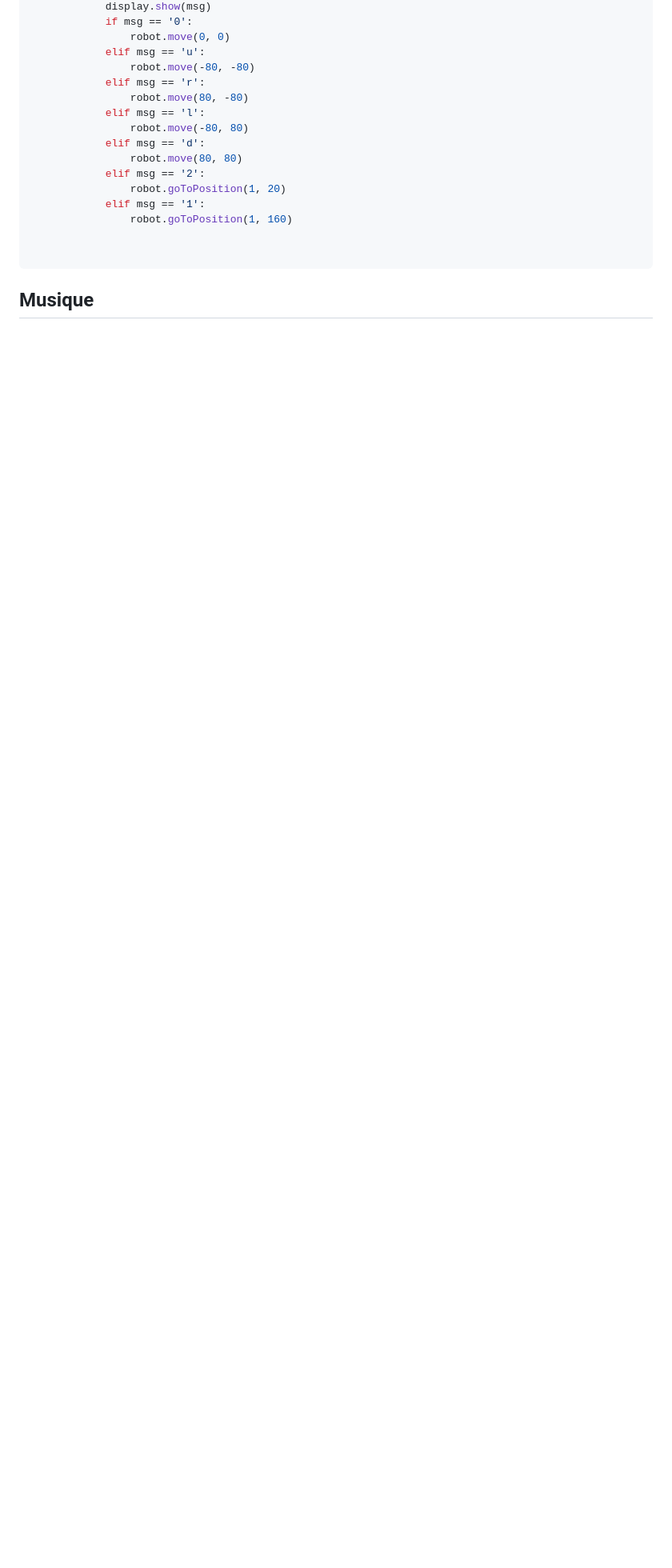
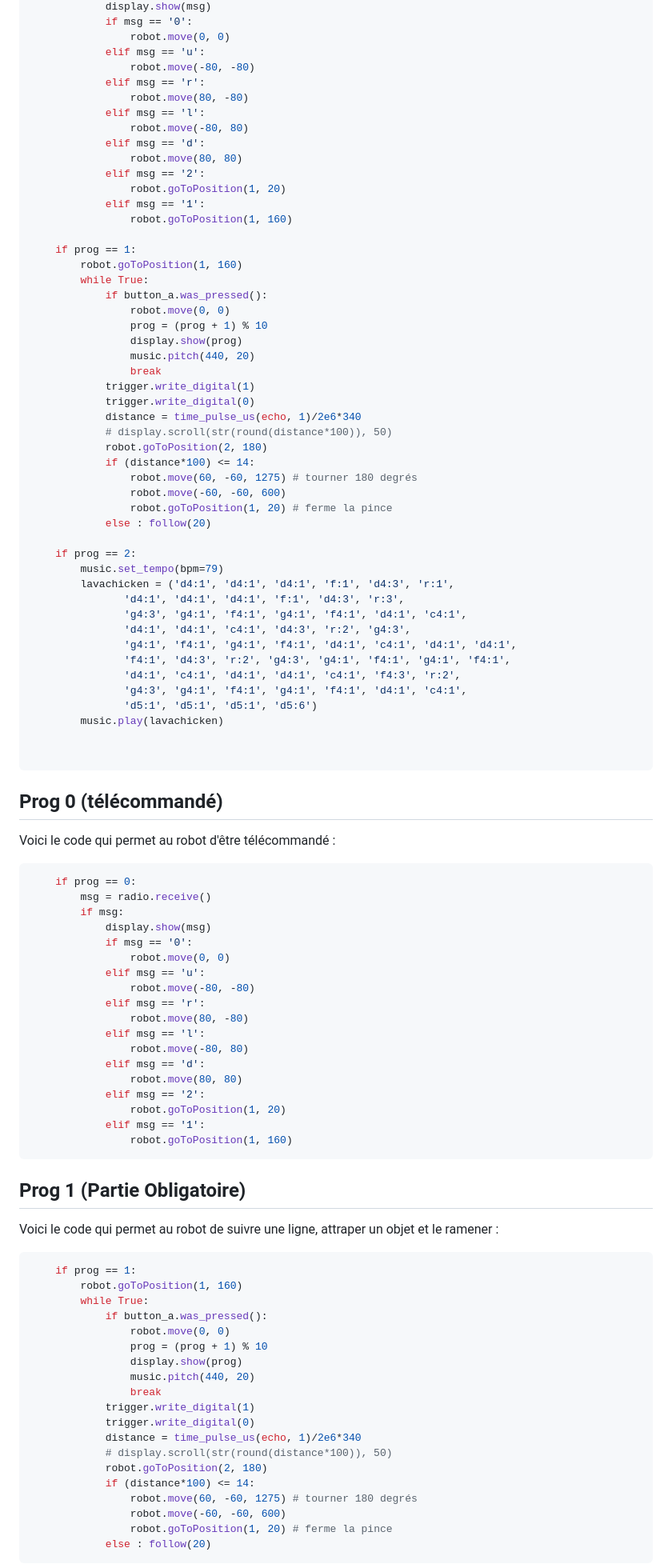
Before and after one commit to Olivier4508/oc25_olivier, a Markdown page: 1_robotique/README.md, the part around the change printed below. Shown: that part at 80% size. Rendered like a GitHub page; blank space fills up the shorter version.

````diff
--- a/1_robotique/README.md
+++ b/1_robotique/README.md
@@ -135,7 +98,90 @@ while True:
             elif msg == '1':
                 robot.goToPosition(1, 160)
 
+    if prog == 1:
+        robot.goToPosition(1, 160)
+        while True:
+            if button_a.was_pressed():
+                robot.move(0, 0)
+                prog = (prog + 1) % 10
+                display.show(prog)
+                music.pitch(440, 20)
+                break
+            trigger.write_digital(1)
+            trigger.write_digital(0)
+            distance = time_pulse_us(echo, 1)/2e6*340
+            # display.scroll(str(round(distance*100)), 50)
+            robot.goToPosition(2, 180)
+            if (distance*100) <= 14:
+                robot.move(60, -60, 1275) # tourner 180 degrés
+                robot.move(-60, -60, 600)
+                robot.goToPosition(1, 20) # ferme la pince
+            else : follow(20)
+
+    if prog == 2:
+        music.set_tempo(bpm=79)
+        lavachicken = ('d4:1', 'd4:1', 'd4:1', 'f:1', 'd4:3', 'r:1',
+               'd4:1', 'd4:1', 'd4:1', 'f:1', 'd4:3', 'r:3',
+               'g4:3', 'g4:1', 'f4:1', 'g4:1', 'f4:1', 'd4:1', 'c4:1',
+               'd4:1', 'd4:1', 'c4:1', 'd4:3', 'r:2', 'g4:3',
+               'g4:1', 'f4:1', 'g4:1', 'f4:1', 'd4:1', 'c4:1', 'd4:1', 'd4:1',
+               'f4:1', 'd4:3', 'r:2', 'g4:3', 'g4:1', 'f4:1', 'g4:1', 'f4:1',
+               'd4:1', 'c4:1', 'd4:1', 'd4:1', 'c4:1', 'f4:3', 'r:2',
+               'g4:3', 'g4:1', 'f4:1', 'g4:1', 'f4:1', 'd4:1', 'c4:1',
+               'd5:1', 'd5:1', 'd5:1', 'd5:6')
+        music.play(lavachicken)
+
 
 ```
 
-## Musique
+## Prog 0 (télécommandé)
+
+Voici le code qui permet au robot d'être télécommandé :
+
+```python
+    if prog == 0:
+        msg = radio.receive()
+        if msg:
+            display.show(msg)
+            if msg == '0':
+                robot.move(0, 0)
+            elif msg == 'u':
+                robot.move(-80, -80)
+            elif msg == 'r':
+                robot.move(80, -80)
+            elif msg == 'l':
+                robot.move(-80, 80)
+            elif msg == 'd':
+                robot.move(80, 80)
+            elif msg == '2':
+                robot.goToPosition(1, 20)
+            elif msg == '1':
+                robot.goToPosition(1, 160)
+```
+
+## Prog 1 (Partie Obligatoire)
+
+Voici le code qui permet au robot de suivre une ligne, attraper un objet et le ramener :
+
+```python
+    if prog == 1:
+        robot.goToPosition(1, 160)
+        while True:
+            if button_a.was_pressed():
+                robot.move(0, 0)
+                prog = (prog + 1) % 10
+                display.show(prog)
+                music.pitch(440, 20)
+                break
+            trigger.write_digital(1)
+            trigger.write_digital(0)
+            distance = time_pulse_us(echo, 1)/2e6*340
+            # display.scroll(str(round(distance*100)), 50)
+            robot.goToPosition(2, 180)
+            if (distance*100) <= 14:
+                robot.move(60, -60, 1275) # tourner 180 degrés
+                robot.move(-60, -60, 600)
+                robot.goToPosition(1, 20) # ferme la pince
+            else : follow(20)
+```
+
````
Also changed, not shown: other parts of 1_robotique/README.md (+17 -49 lines).
